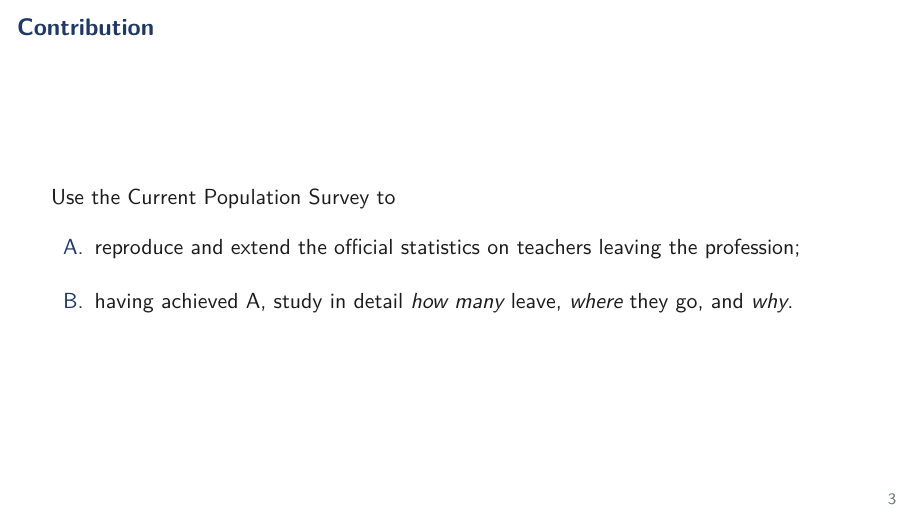
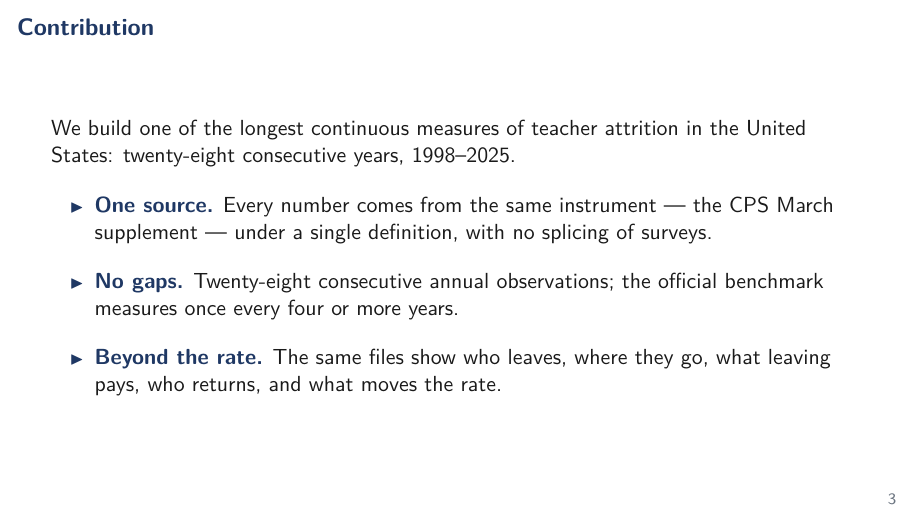
Before and after one commit to jedr1-ship-it/Alternative-Pathways----Quant, LaTeX slides (report/data_cluster/main.tex): page 3 of 52. Compiled offline with pdfLaTeX.

Commit message:
Restructured Contribution slide: one source, no gaps, beyond the rate
Co-Authored-By: Claude Fable 5 <noreply@anthropic.com>
Claude-Session: https://claude.ai/code/session_01DNzQPDcr3zfLTraMHUHqUn

```diff
--- a/report/data_cluster/main.tex
+++ b/report/data_cluster/main.tex
@@ -68,15 +68,21 @@
 \end{frame}
 
 \begin{frame}{Contribution}
-  \vspace{1.2em}
-  Use the Current Population Survey to
+  \vspace{0.6em}
+  We build one of the longest continuous measures of teacher attrition
+  in the United States: twenty-eight consecutive years, 1998--2025.
   \vspace{0.8em}
-  \begin{enumerate}\setlength\itemsep{1.2em}
-    \item[A.] reproduce and extend the official statistics on teachers
-          leaving the profession;
-    \item[B.] having achieved A, study in detail \emph{how many} leave,
-          \emph{where} they go, and \emph{why}.
-  \end{enumerate}
+  \begin{itemize}\setlength\itemsep{1.0em}
+    \item {\color{navy}\bfseries One source.} Every number comes from
+          the same instrument --- the CPS March supplement --- under a
+          single definition, with no splicing of surveys.
+    \item {\color{navy}\bfseries No gaps.} Twenty-eight consecutive
+          annual observations; the official benchmark measures once
+          every four or more years.
+    \item {\color{navy}\bfseries Beyond the rate.} The same files show
+          who leaves, where they go, what leaving pays, who returns,
+          and what moves the rate.
+  \end{itemize}
 \end{frame}
 
 \divframe{0}{Methodological discussion}
```
Also changed, not shown: report/data_cluster/main.pdf, 3 other files.
